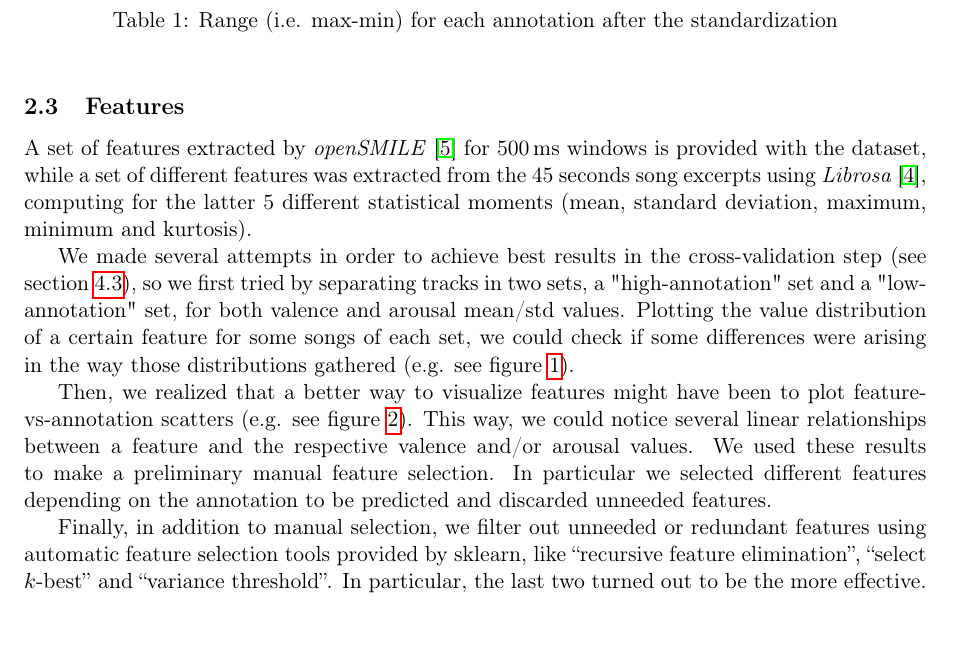
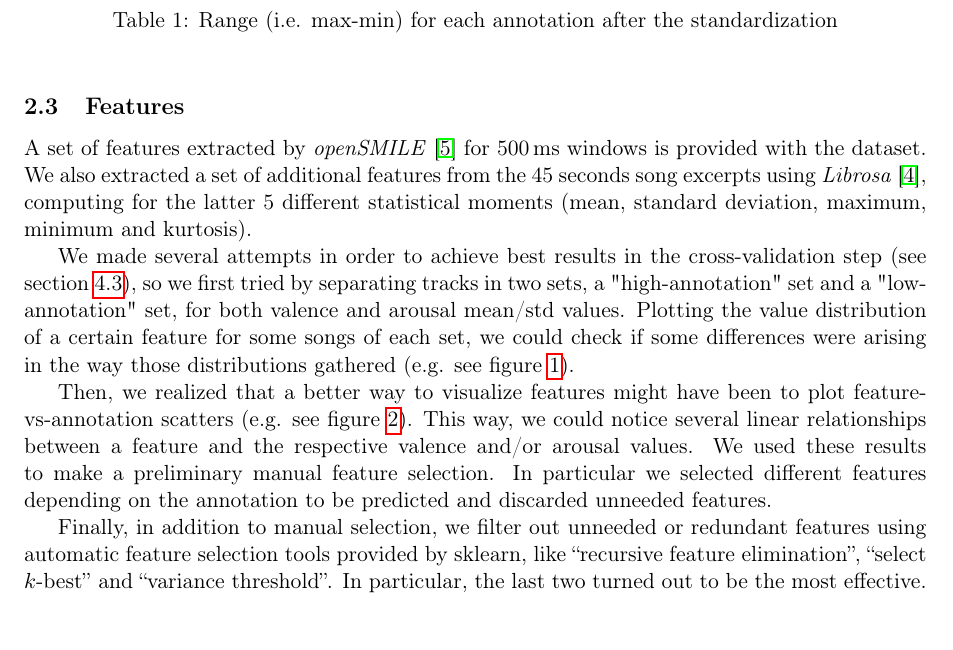
Before and after one commit to Poliuti/cmls-hw1, a LaTeX document (document/main.tex, which reads document/sections/02_dataset.tex): part of page 2 of 10, cut so that both start at the same text. Compiled offline with pdfLaTeX.

Commit message:
(document) dataset: typos

```diff
--- a/document/sections/02_dataset.tex
+++ b/document/sections/02_dataset.tex
@@ -36,7 +36,7 @@ We standardized annotations using the sklearn~\cite{scikit-learn} \texttt{scale}
 
 \subsection{Features}\label{sec:features}
 
-A set of features extracted by \emph{openSMILE}~\cite{opensmile} for 500\,ms windows is provided with the dataset, while a set of different features was extracted from the 45 seconds song excerpts using \emph{Librosa}~\cite{librosa}, computing for the latter 5 different statistical moments (mean, standard deviation, maximum, minimum and kurtosis).
+A set of features extracted by \emph{openSMILE}~\cite{opensmile} for 500\,ms windows is provided with the dataset. We also extracted a set of additional features from the 45 seconds song excerpts using \emph{Librosa}~\cite{librosa}, computing for the latter 5 different statistical moments (mean, standard deviation, maximum, minimum and kurtosis).
 
 We made several attempts in order to achieve best results in the cross-validation step (see section~\ref{sec:enhance-model}), so we first tried by separating tracks in two sets, a "high-annotation" set and a "low-annotation" set, for both valence and arousal mean/std values. Plotting the value distribution of a certain feature for some songs of each set, we could check if some differences were arising in the way those distributions gathered (e.g. see figure~\ref{fig:va_mean-spectral_flatness-dists}).
 
@@ -56,6 +56,6 @@ Then, we realized that a better way to visualize features might have been to plo
 	\label{fig:scatter-spectral_bandwidth_amean}
 \end{figure}
 
-Finally, in addition to manual selection, we filter out unneeded or redundant features using automatic feature selection tools provided by sklearn, like ``recursive feature elimination'', ``select $k$-best'' and ``variance threshold''. In particular, the last two turned out to be the more effective.
+Finally, in addition to manual selection, we filter out unneeded or redundant features using automatic feature selection tools provided by sklearn, like ``recursive feature elimination'', ``select $k$-best'' and ``variance threshold''. In particular, the last two turned out to be the most effective.
 
 For convenience, we arranged each feature processing step, including a standardization scaling (needed for some types of regressors, see section~\ref{sec:regression}), in a sklearn \texttt{Pipeline} that is executed before each fitting stage and predicting stage of the regressors.
```
